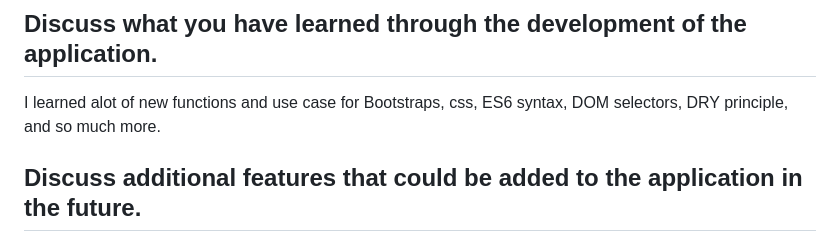
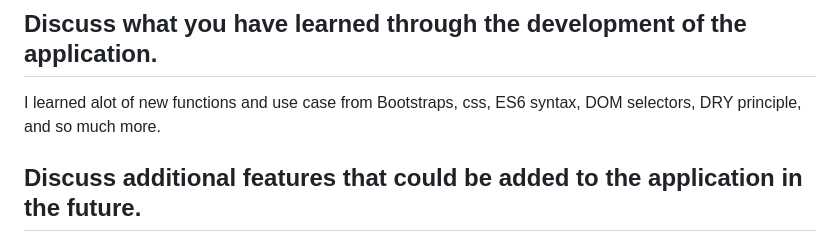
Before and after one commit to boniek88/CP328, a Markdown page: README.md, the part around the change. Rendered like a GitHub page.

```diff
--- a/README.md
+++ b/README.md
@@ -62,7 +62,7 @@ This web solution is ideal for those who want to update their upcoming tasks and
 Since it's purely a frontend application, in order to communicatie new data input or modification among html pages in the same directory, a temporary cache storage of the broswer need to be ultilized to seamlessly share the update within the directory.  By using java script and some of the functions, it is possible.
 
 ## Discuss what you have learned through the development of the application.
-I learned alot of new functions and use case for Bootstraps, css, ES6 syntax, DOM selectors, DRY principle, and so much more.
+I learned alot of new functions and use case from Bootstraps, css, ES6 syntax, DOM selectors, DRY principle, and so much more.
 
 ## Discuss additional features that could be added to the application in the future.
 I had difficulty applying video and music applications using java script.  Will try to find out what went wrong in the future by taking small steps.
```
